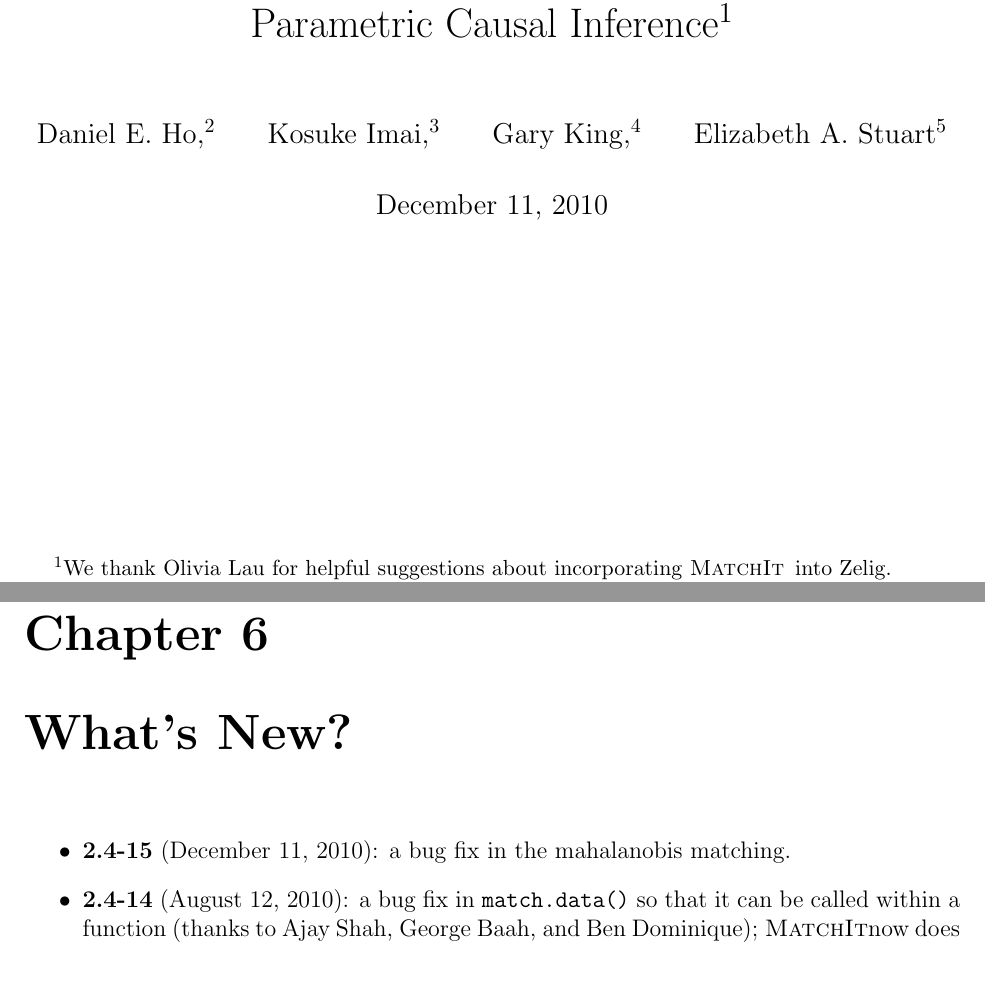
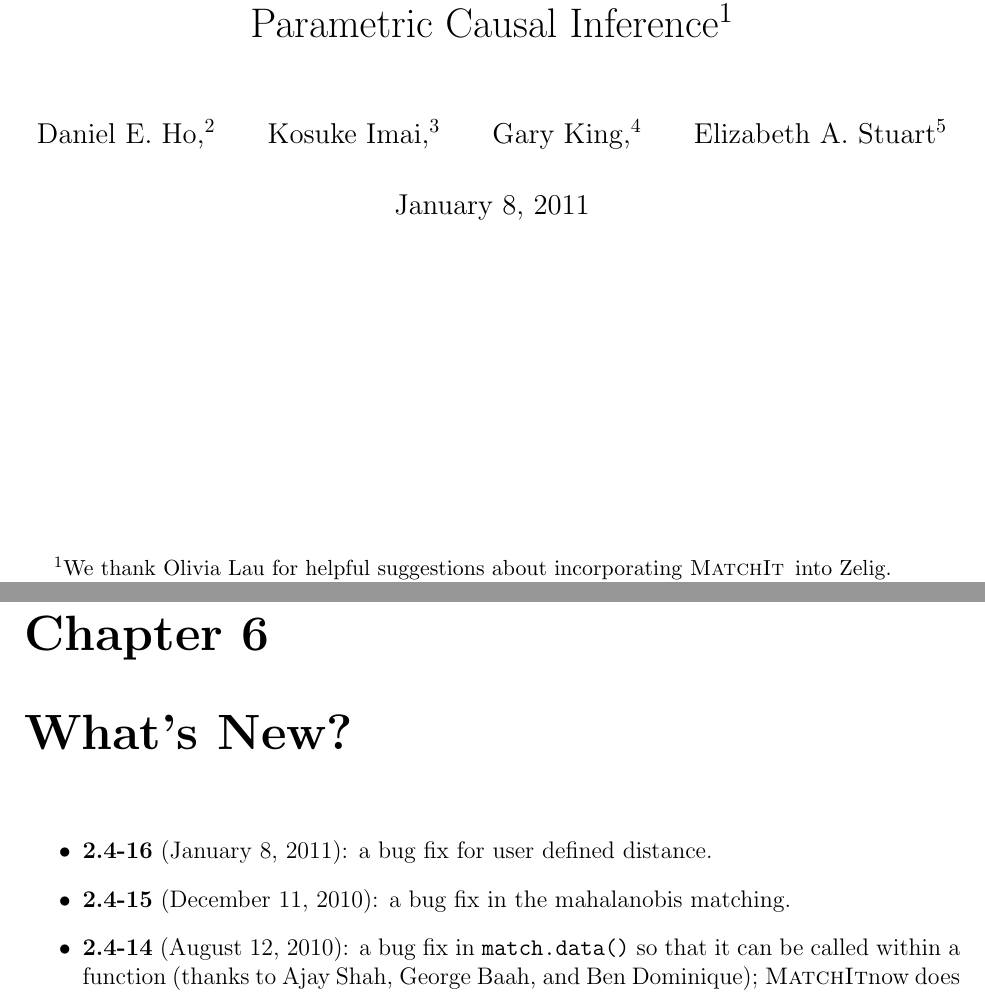
Before and after one commit to cran/MatchIt, a LaTeX thesis (inst/doc/matchit.tex): two parts of pages 1 and 40 of 44, joined at a grey line, cut so that both start at the same text. The pictures show the PDF file inst/doc/matchit.pdf that the author committed with the source.

Commit message:
version 2.4-16

```diff
--- a/inst/doc/matchit.tex
+++ b/inst/doc/matchit.tex
@@ -115,6 +115,7 @@ or most simply via \hlink{Zelig}{http://gking.harvard.edu/zelig} in R.
 \chapter{What's New?}
 
 \begin{itemize}
+\item \textbf{2.4-16} (January 8, 2011): a bug fix for user defined distance.
 \item \textbf{2.4-15} (December 11, 2010): a bug fix in the
   mahalanobis matching.
 \item \textbf{2.4-14} (August 12, 2010): a bug fix in {\tt
```
Also changed, not shown: inst/doc/matchit.pdf, 4 other files.
